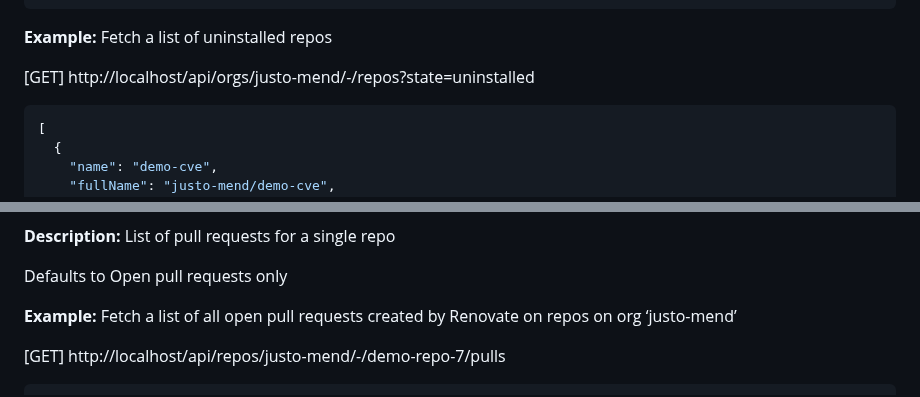
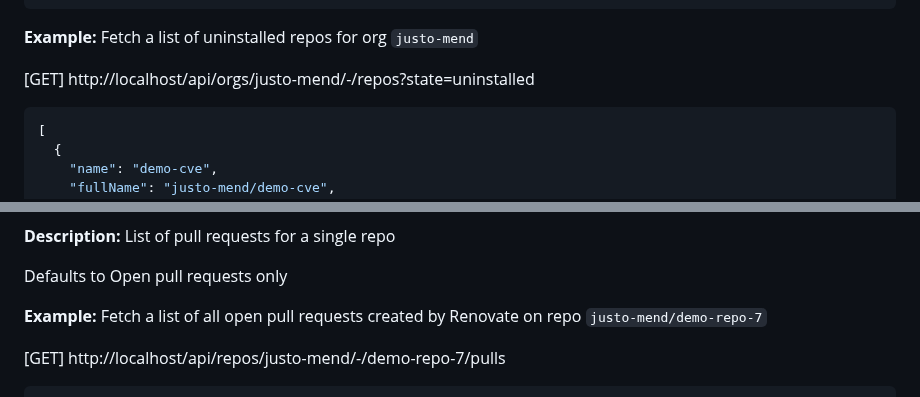
Before and after one commit to mend/renovate-ce-ee, a Markdown page: docs/reporting-apis.md, 2 parts joined by grey strips. Rendered like a GitHub page.

Commit message:
Reporting API Docs formatting improvements

````diff
--- a/docs/reporting-apis.md
+++ b/docs/reporting-apis.md
@@ -149,7 +149,7 @@ query parameters:
 ]
 ```
 
-**Example:** Fetch a list of uninstalled repos
+**Example:** Fetch a list of uninstalled repos for org `justo-mend`
 
 [GET] http://localhost/api/orgs/justo-mend/-/repos?state=uninstalled
 
@@ -450,7 +450,7 @@ query parameters:
 
 Defaults to Open pull requests only
 
-**Example:** Fetch a list of all open pull requests created by Renovate on repos on org ‘justo-mend’
+**Example:** Fetch a list of all open pull requests created by Renovate on repo `justo-mend/demo-repo-7`
 
 [GET] http://localhost/api/repos/justo-mend/-/demo-repo-7/pulls
 
````
Also changed, not shown: other parts of docs/reporting-apis.md (+4 -4 lines).
